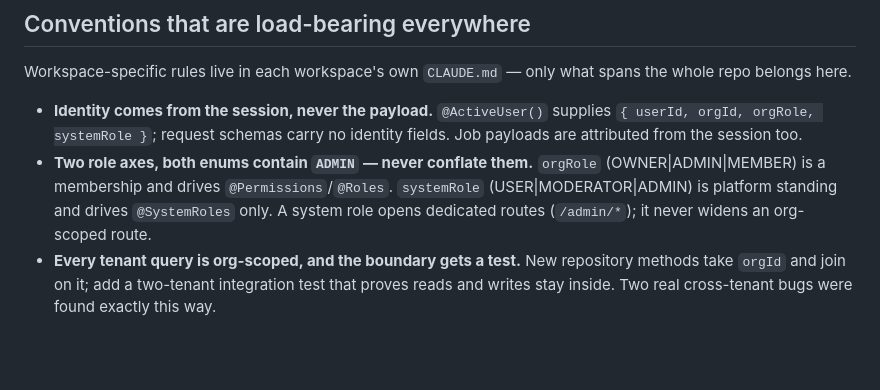
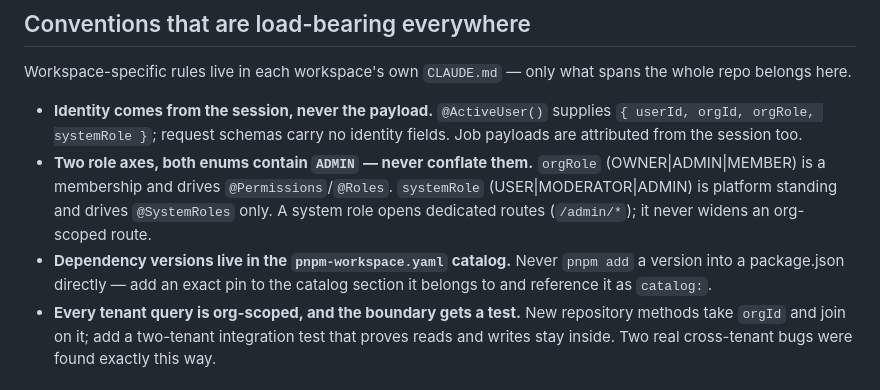
Before and after one commit to valmonto/valmatic, a Markdown page: CLAUDE.md, the part around the change. GitHub-like rendering; blank space fills up the shorter version.

Commit message:
docs: catalog-pinning rule in CLAUDE.md
Learned the direct way: pnpm add bypassed the catalog this session.

Claude-Session: https://claude.ai/code/session_014Wf5uSdDDP9U1qQHJZURER

```diff
--- a/CLAUDE.md
+++ b/CLAUDE.md
@@ -45,6 +45,9 @@ spans the whole repo belongs here.
   `@Permissions`/`@Roles`. `systemRole` (USER|MODERATOR|ADMIN) is platform
   standing and drives `@SystemRoles` only. A system role opens dedicated
   routes (`/admin/*`); it never widens an org-scoped route.
+- **Dependency versions live in the `pnpm-workspace.yaml` catalog.** Never
+  `pnpm add` a version into a package.json directly — add an exact pin to the
+  catalog section it belongs to and reference it as `catalog:`.
 - **Every tenant query is org-scoped, and the boundary gets a test.** New
   repository methods take `orgId` and join on it; add a two-tenant
   integration test that proves reads and writes stay inside. Two real
```
